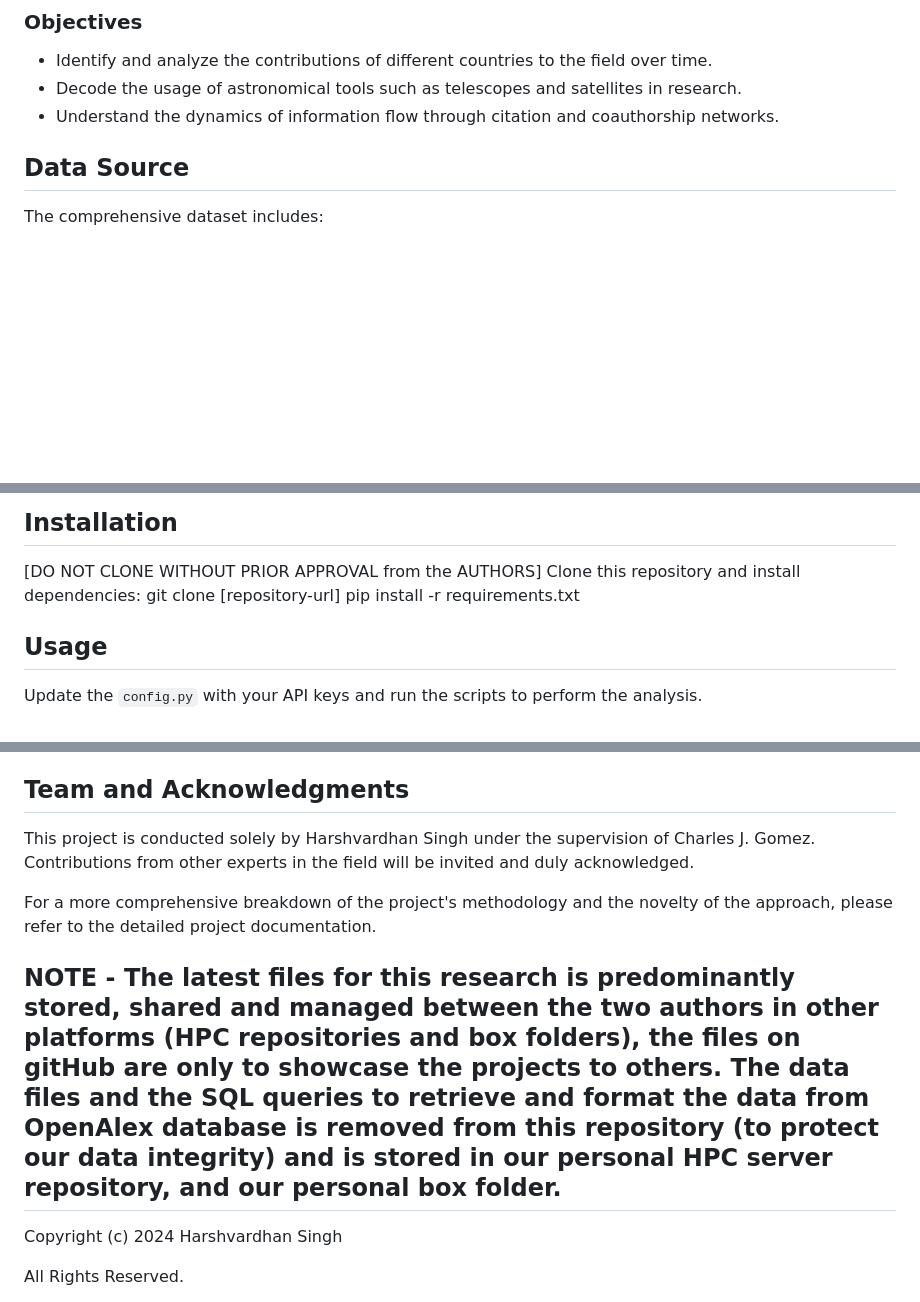
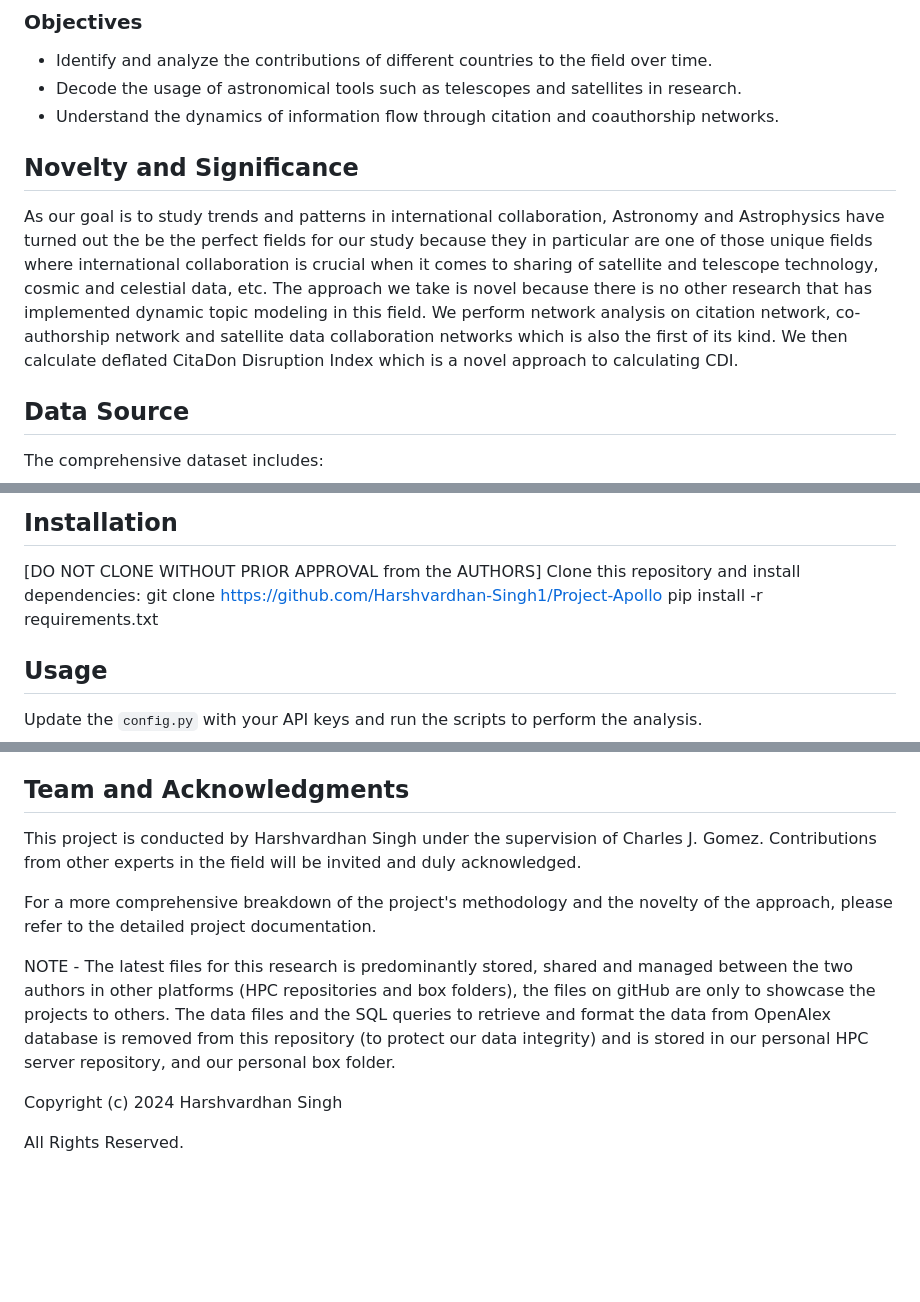
Before and after one commit to Harshvardhan-Singh1/Project-Apollo, a Markdown page: README.md, 3 parts joined by grey strips. Drawn GitHub-style; blank space fills up the shorter version.

```diff
--- a/README.md
+++ b/README.md
@@ -9,6 +11,9 @@ PROJECT Apollo is a groundbreaking endeavor that applies Natural Language Proces
 - Identify and analyze the contributions of different countries to the field over time.
 - Decode the usage of astronomical tools such as telescopes and satellites in research.
 - Understand the dynamics of information flow through citation and coauthorship networks.
+
+## Novelty and Significance
+As our goal is to study trends and patterns in international collaboration, Astronomy and Astrophysics have turned out the be the perfect fields for our study because they in particular are one of those unique fields where international collaboration is crucial when it comes to sharing of satellite and telescope technology, cosmic and celestial data, etc. The approach we take is novel because there is no other research that has implemented dynamic topic modeling in this field. We perform network analysis on citation network, co-authorship network and satellite data collaboration networks which is also the first of its kind. We then calculate deflated CitaDon Disruption Index which is a novel approach to calculating CDI.
 
 ## Data Source
 The comprehensive dataset includes:
@@ -23,7 +28,7 @@ The comprehensive dataset includes:
 ## Installation
 [DO NOT CLONE WITHOUT PRIOR APPROVAL from the AUTHORS]
 Clone this repository and install dependencies:
-git clone [repository-url]
+git clone https://github.com/Harshvardhan-Singh1/Project-Apollo
 pip install -r requirements.txt
 
 
@@ -34,11 +39,11 @@ Update the `config.py` with your API keys and run the scripts to perform the ana
 We prioritize ethical data practices, ensuring transparency, privacy, and fairness in data handling and algorithmic application. All data has been ethically sourced with the appropriate consents and is intended for academic research.
 
 ## Team and Acknowledgments
-This project is conducted solely by Harshvardhan Singh under the supervision of Charles J. Gomez. Contributions from other experts in the field will be invited and duly acknowledged.
+This project is conducted by Harshvardhan Singh under the supervision of Charles J. Gomez. Contributions from other experts in the field will be invited and duly acknowledged.
 
 For a more comprehensive breakdown of the project's methodology and the novelty of the approach, please refer to the detailed project documentation.
 
-## NOTE - The latest files for this research is predominantly stored, shared and managed between the two authors in other platforms (HPC repositories and box folders), the files on gitHub are only to showcase the projects to others. The data files and the SQL queries to retrieve and format the data from OpenAlex database is removed from this repository (to protect our data integrity) and is stored in our personal HPC server repository, and our personal box folder.
+NOTE - The latest files for this research is predominantly stored, shared and managed between the two authors in other platforms (HPC repositories and box folders), the files on gitHub are only to showcase the projects to others. The data files and the SQL queries to retrieve and format the data from OpenAlex database is removed from this repository (to protect our data integrity) and is stored in our personal HPC server repository, and our personal box folder.
 
 Copyright (c) 2024 Harshvardhan Singh
 
```
Also changed, not shown: other parts of README.md (+3 -1 lines).
